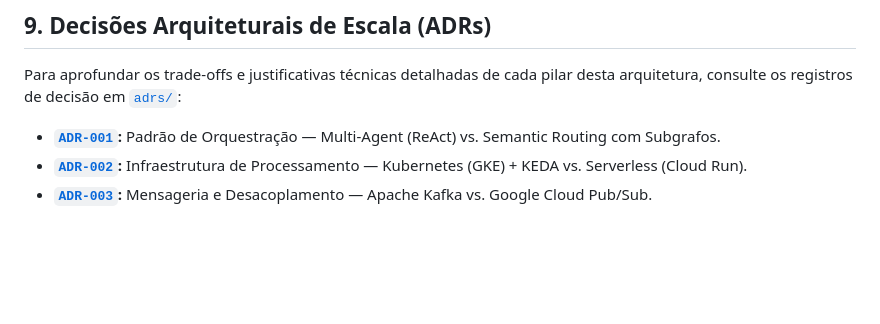
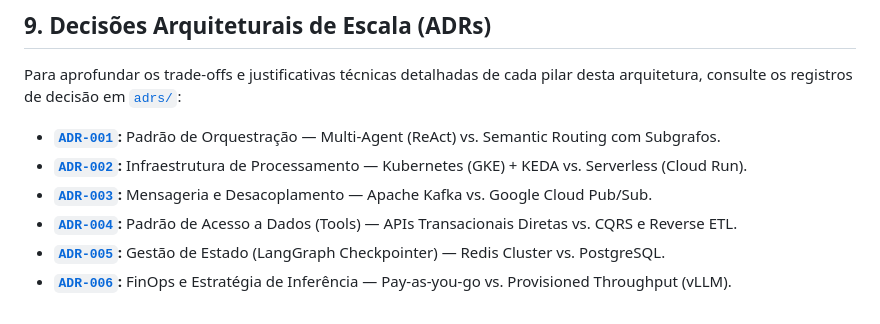
Before and after one commit to KattsonBastos/gb-support-agent-case, a Markdown page: docs/system-design-500k-scaling/README.md, the part around the change. GitHub-like rendering; blank space fills up the shorter version.

```diff
--- a/docs/system-design-500k-scaling/README.md
+++ b/docs/system-design-500k-scaling/README.md
@@ -193,3 +193,6 @@ Para aprofundar os trade-offs e justificativas técnicas detalhadas de cada pila
 * **[`ADR-001`](./adrs/adr_001_padrao_orquestracao_multi_agent_vs_subgrafos.md):** Padrão de Orquestração — Multi-Agent (ReAct) vs. Semantic Routing com Subgrafos.
 * **[`ADR-002`](./adrs/adr_002_infraestrutura_de_processamento_kubernetes_vs_serverless.md):** Infraestrutura de Processamento — Kubernetes (GKE) + KEDA vs. Serverless (Cloud Run).
 * **[`ADR-003`](./adrs/adr_003_mensageria_e_desacoplamento_apache_kafka_vs_gcp_pub_sub.md):** Mensageria e Desacoplamento — Apache Kafka vs. Google Cloud Pub/Sub.
+* **[`ADR-004`](./adrs/adr_004_padrao_de_acesso_a_dados_apis_diretas_vs_reverse_etl_cqrs.md):** Padrão de Acesso a Dados (Tools) — APIs Transacionais Diretas vs. CQRS e Reverse ETL.
+* **[`ADR-005`](./adrs/adr_005_gestao_de_estado_redis_vs_postgresql.md):** Gestão de Estado (LangGraph Checkpointer) — Redis Cluster vs. PostgreSQL.
+* **[`ADR-006`](./adrs/adr_006_finops_e_inferencia_pay_as_you_go_vs_provisioned_throughput.md):** FinOps e Estratégia de Inferência — Pay-as-you-go vs. Provisioned Throughput (vLLM).
```
Also changed, not shown: README.md (+3 -0 lines), 1 other file.
